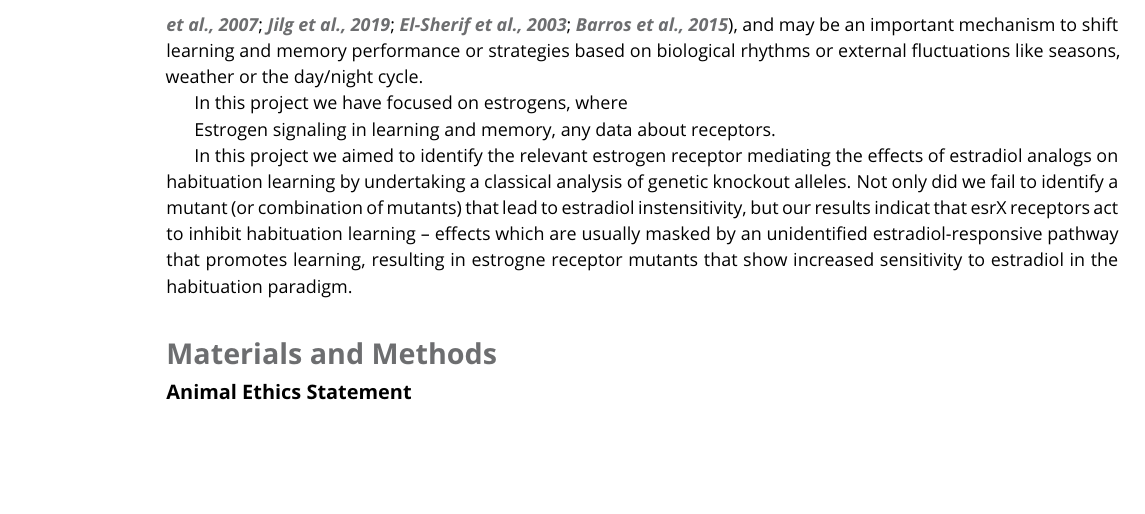
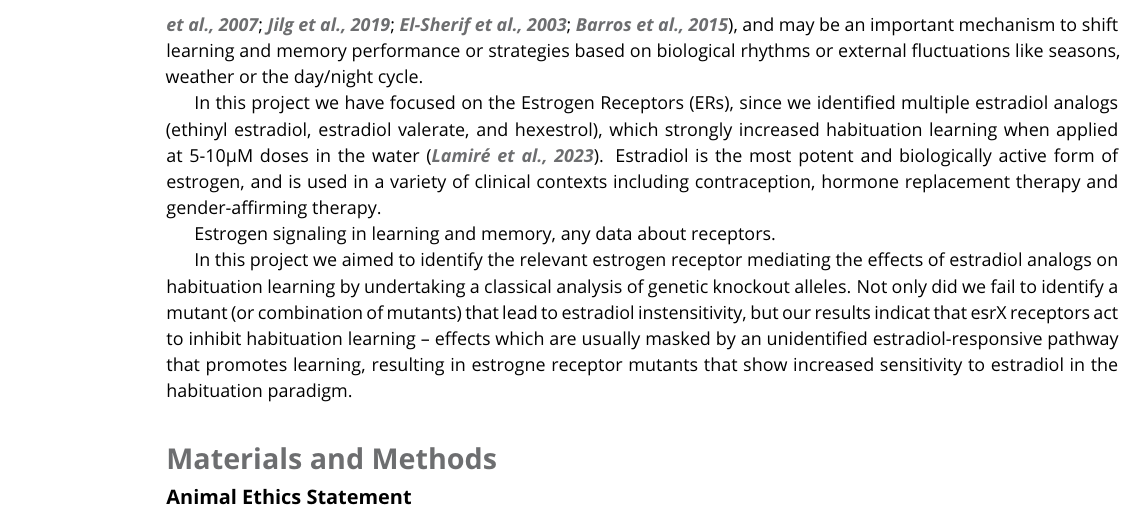
Before and after one commit to owenrandlett/2025_HabEstrogen, a LaTeX document (manuscript/2025_HabEstrogen.tex): part of page 2 of 4, cut so that both start at the same text, the shorter picture padded with empty space. Compiled offline with pdfLaTeX.

Commit message:
bit of work on MS

```diff
--- a/manuscript/2025_HabEstrogen.tex
+++ b/manuscript/2025_HabEstrogen.tex
@@ -119,7 +119,9 @@ In this analysis, we emphasize long-term habituation as a practical model for ex
 We recently reported that multiple hormonal signaling pathways show strong modulation of habituation learning performance, including Melatonin, progesterone, and estrogen \citep{Lamire2023-he}.
 The ability of these signaling pathways to modulate learning is consistent with previous results in other systems and paradigms \citep{Nilsson2002-as, Naderi2020-ot, Dillon2013-rk, Rawashdeh2007-bw, Jilg2019-oy, El-Sherif2003-vt, Barros2015-jm}, and may be an important mechanism to shift learning and memory performance or strategies based on biological rhythms or external fluctuations like seasons, weather or the day/night cycle.
 
-In this project we have focused on estrogens, where
+In this project we have focused on the Estrogen Receptors (ERs), since we identified multiple estradiol analogs (ethinyl estradiol, estradiol valerate, and hexestrol), which strongly increased habituation learning when applied at 5-10\textmu M doses in the water \citep{Lamire2023-he}.
+Estradiol is the most potent and biologically active form of estrogen, and is used in a variety of clinical contexts including contraception, hormone replacement therapy and gender-affirming therapy.
+
 
 
 Estrogen signaling in learning and memory, any data about receptors.
```
Also changed, not shown: manuscript/2025_HabEstrogen.pdf, 5 other files.
